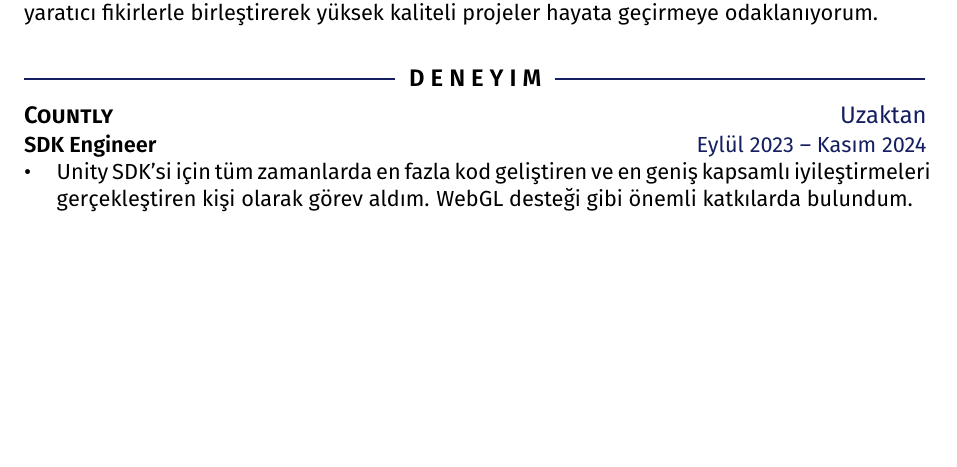
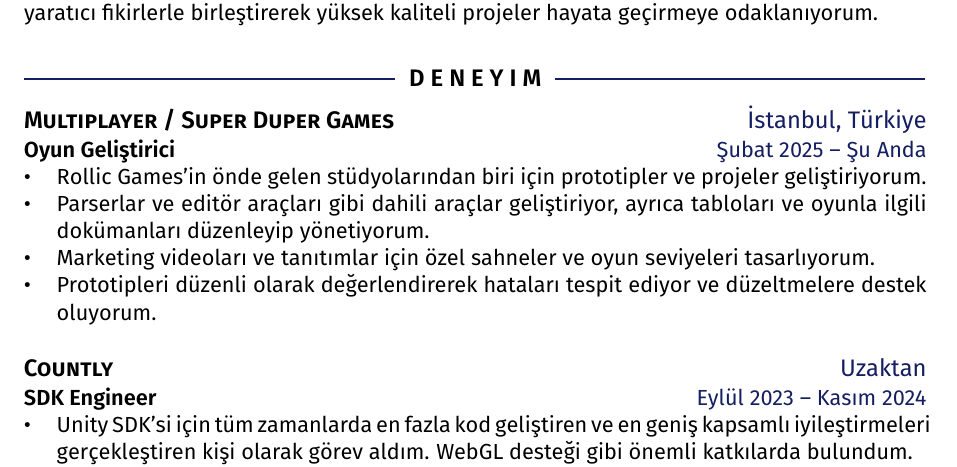
Before and after one commit to AliRKat/CV, a LaTeX document (AliRizaKatOzgecmis.tex): part of page 1 of 3, cut so that both start at the same text, the shorter picture padded with empty space. Compiled offline with pdfLaTeX.

Commit message:
CV Update

```diff
--- a/AliRizaKatOzgecmis.tex
+++ b/AliRizaKatOzgecmis.tex
@@ -81,6 +81,16 @@
 \end{flushleft}
 %==========
 \section{Deneyim}
+
+\subsection{Multiplayer / Super Duper Games \rside{İstanbul, Türkiye}}
+\subsubsection{Oyun Geliştirici \rside{Şubat 2025 -- Şu Anda}}
+\begin{itemize}
+  \item Rollic Games'in önde gelen stüdyolarından biri için prototipler ve projeler geliştiriyorum.
+  \item Parserlar ve editör araçları gibi dahili araçlar geliştiriyor, ayrıca tabloları ve oyunla ilgili dokümanları düzenleyip yönetiyorum.
+  \item Marketing videoları ve tanıtımlar için özel sahneler ve oyun seviyeleri tasarlıyorum.
+  \item Prototipleri düzenli olarak değerlendirerek hataları tespit ediyor ve düzeltmelere destek oluyorum.
+\end{itemize}
+
 \subsection{Countly \rside{Uzaktan}}
 \subsubsection{SDK Engineer \rside{Eylül 2023 -- Kasım 2024}}
 \begin{itemize}
```
Also changed, not shown: AliRizaKatResume.tex (+10 -0 lines), Ali_Riza_Kat_Ozgecmis.pdf, Ali_Riza_Kat_Resume.pdf.
